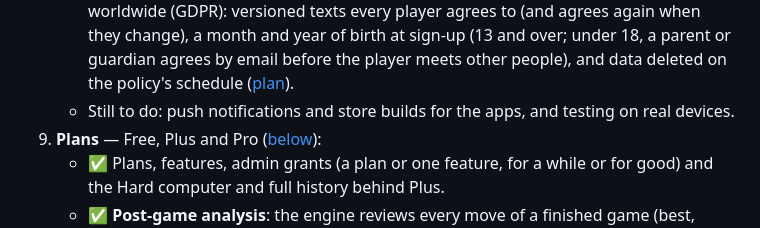
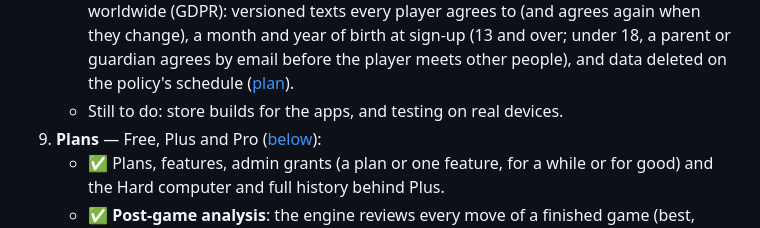
Before and after one commit to BT-Rajan/baghchal-platform, a Markdown page: README.md, the part around the change. Drawn GitHub-style.

```diff
--- a/README.md
+++ b/README.md
@@ -62,8 +62,7 @@ Each phase ships complete — tested, documented and reviewed — before the nex
      month and year of birth at sign-up (13 and over; under 18, a parent or guardian agrees by
      email before the player meets other people), and data deleted on the policy's schedule
      ([plan](docs/plans/phase-8-ready-for-players.md)).
-   - Still to do: push notifications and store builds for the apps, and testing on real
-     devices.
+   - Still to do: store builds for the apps, and testing on real devices.
 9. **Plans** — Free, Plus and Pro ([below](#plans)):
    - ✅ Plans, features, admin grants (a plan or one feature, for a while or for good) and the
      Hard computer and full history behind Plus.
```
Also changed, not shown: docs/plans/phase-8-ready-for-players.md (+10 -44 lines), 1 other file.
